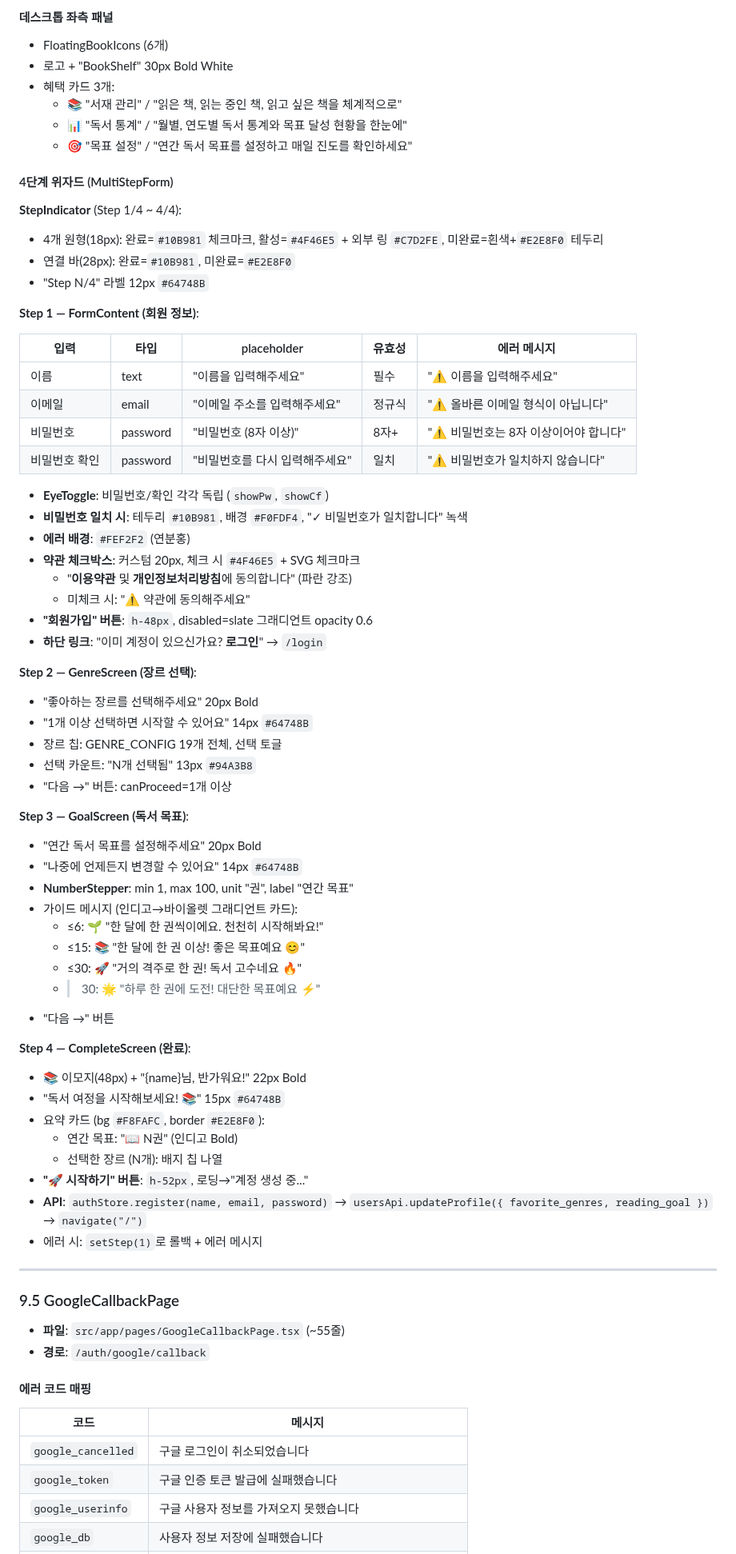
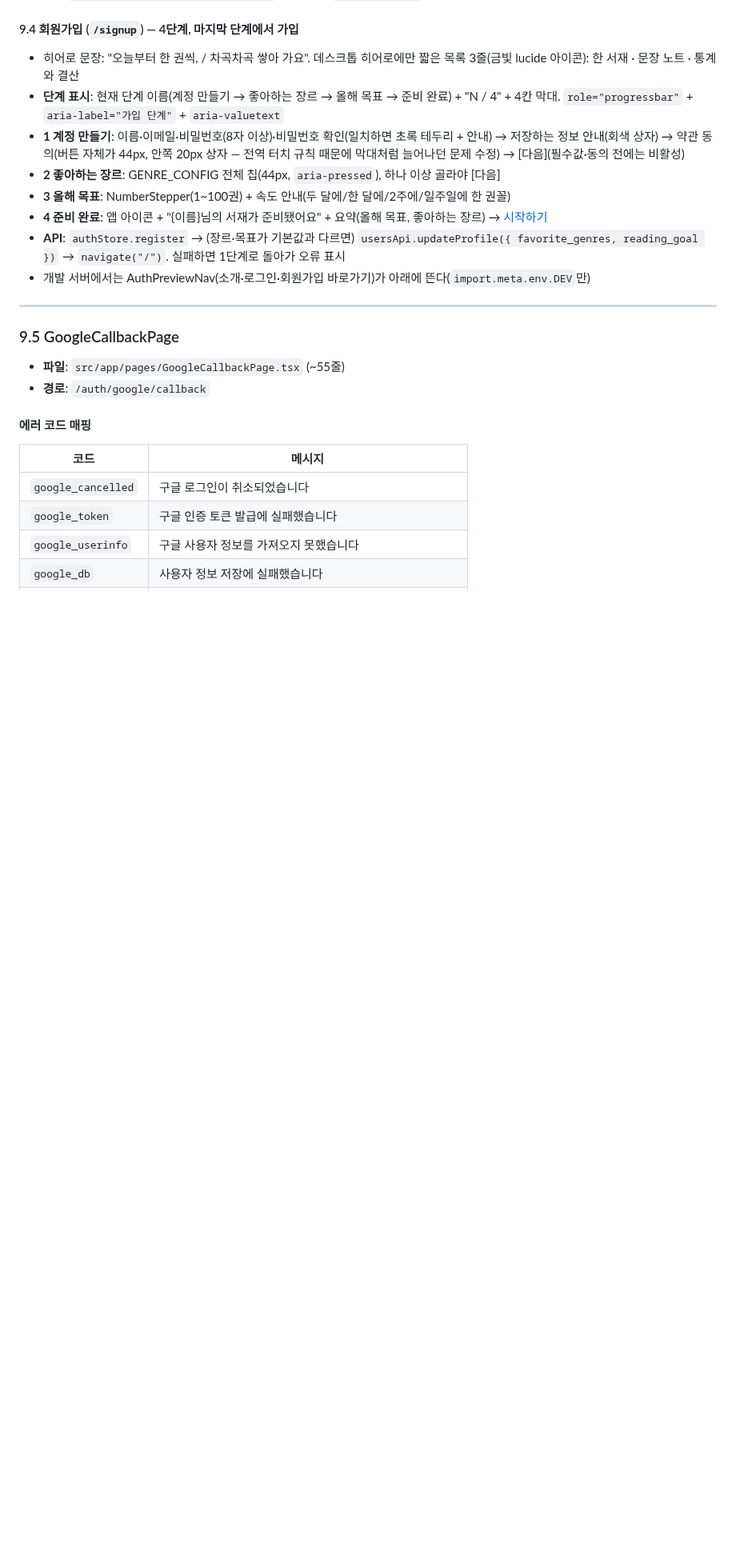
Before and after one commit to kordokrip/BookShelf_App, a Markdown page: docs/BookShelf_UI_UX.md, the part around one of its changes. Shown at 80% size. GitHub-like rendering; blank space fills up the shorter version.

```diff
--- a/docs/BookShelf_UI_UX.md
+++ b/docs/BookShelf_UI_UX.md
@@ -667,64 +623,13 @@ from-zinc-500 to-stone-700       from-fuchsia-500 to-pink-700
-#### 데스크톱 좌측 패널
-
-- FloatingBookIcons (6개)
-- 로고 + "BookShelf" 30px Bold White
-- 혜택 카드 3개:
-  - 📚 "서재 관리" / "읽은 책, 읽는 중인 책, 읽고 싶은 책을 체계적으로"
-  - 📊 "독서 통계" / "월별, 연도별 독서 통계와 목표 달성 현황을 한눈에"
-  - 🎯 "목표 설정" / "연간 독서 목표를 설정하고 매일 진도를 확인하세요"
-
-#### 4단계 위자드 (MultiStepForm)
-
-**StepIndicator** (Step 1/4 ~ 4/4):
-- 4개 원형(18px): 완료=`#10B981` 체크마크, 활성=`#4F46E5` + 외부 링 `#C7D2FE`, 미완료=흰색+`#E2E8F0` 테두리
-- 연결 바(28px): 완료=`#10B981`, 미완료=`#E2E8F0`
-- "Step N/4" 라벨 12px `#64748B`
-
-**Step 1 — FormContent (회원 정보)**:
-
-| 입력 | 타입 | placeholder | 유효성 | 에러 메시지 |
-|------|------|------------|--------|-----------|
-| 이름 | text | "이름을 입력해주세요" | 필수 | "⚠ 이름을 입력해주세요" |
-| 이메일 | email | "이메일 주소를 입력해주세요" | 정규식 | "⚠ 올바른 이메일 형식이 아닙니다" |
-| 비밀번호 | password | "비밀번호 (8자 이상)" | 8자+ | "⚠ 비밀번호는 8자 이상이어야 합니다" |
-| 비밀번호 확인 | password | "비밀번호를 다시 입력해주세요" | 일치 | "⚠ 비밀번호가 일치하지 않습니다" |
-
-- **EyeToggle**: 비밀번호/확인 각각 독립 (`showPw`, `showCf`)
-- **비밀번호 일치 시**: 테두리 `#10B981`, 배경 `#F0FDF4`, "✓ 비밀번호가 일치합니다" 녹색
-- **에러 배경**: `#FEF2F2` (연분홍)
-- **약관 체크박스**: 커스텀 20px, 체크 시 `#4F46E5` + SVG 체크마크
-  - "**이용약관** 및 **개인정보처리방침**에 동의합니다" (파란 강조)
-  - 미체크 시: "⚠ 약관에 동의해주세요"
-- **"회원가입" 버튼**: `h-48px`, disabled=slate 그래디언트 opacity 0.6
-- **하단 링크**: "이미 계정이 있으신가요? **로그인**" → `/login`
-
-**Step 2 — GenreScreen (장르 선택)**:
-- "좋아하는 장르를 선택해주세요" 20px Bold
-- "1개 이상 선택하면 시작할 수 있어요" 14px `#64748B`
-- 장르 칩: GENRE_CONFIG 19개 전체, 선택 토글
-- 선택 카운트: "N개 선택됨" 13px `#94A3B8`
-- "다음 →" 버튼: canProceed=1개 이상
-
-**Step 3 — GoalScreen (독서 목표)**:
-- "연간 독서 목표를 설정해주세요" 20px Bold
-- "나중에 언제든지 변경할 수 있어요" 14px `#64748B`
-- **NumberStepper**: min 1, max 100, unit "권", label "연간 목표"
-- 가이드 메시지 (인디고→바이올렛 그래디언트 카드):
-  - ≤6: 🌱 "한 달에 한 권씩이에요. 천천히 시작해봐요!"
-  - ≤15: 📚 "한 달에 한 권 이상! 좋은 목표예요 😊"
-  - ≤30: 🚀 "거의 격주로 한 권! 독서 고수네요 🔥"
-  - >30: 🌟 "하루 한 권에 도전! 대단한 목표예요 ⚡"
-- "다음 →" 버튼
-
-**Step 4 — CompleteScreen (완료)**:
-- 📚 이모지(48px) + "{name}님, 반가워요!" 22px Bold
-- "독서 여정을 시작해보세요! 📚" 15px `#64748B`
-- 요약 카드 (bg `#F8FAFC`, border `#E2E8F0`):
-  - 연간 목표: "📖 N권" (인디고 Bold)
-  - 선택한 장르 (N개): 배지 칩 나열
-- **"🚀 시작하기" 버튼**: `h-52px`, 로딩→"계정 생성 중..."
-- **API**: `authStore.register(name, email, password)` → `usersApi.updateProfile({ favorite_genres, reading_goal })` → `navigate("/")`
-- 에러 시: `setStep(1)`로 롤백 + 에러 메시지
+#### 9.4 회원가입 (`/signup`) — 4단계, 마지막 단계에서 가입
+
+- 히어로 문장: "오늘부터 한 권씩, / 차곡차곡 쌓아 가요". 데스크톱 히어로에만 짧은 목록 3줄(금빛 lucide 아이콘): 한 서재 · 문장 노트 · 통계와 결산
+- **단계 표시**: 현재 단계 이름(계정 만들기 → 좋아하는 장르 → 올해 목표 → 준비 완료) + "N / 4" + 4칸 막대. `role="progressbar"` + `aria-label="가입 단계"` + `aria-valuetext`
+- **1 계정 만들기**: 이름·이메일·비밀번호(8자 이상)·비밀번호 확인(일치하면 초록 테두리 + 안내) → 저장하는 정보 안내(회색 상자) → 약관 동의(버튼 자체가 44px, 안쪽 20px 상자 — 전역 터치 규칙 때문에 막대처럼 늘어나던 문제 수정) → [다음](필수값·동의 전에는 비활성)
+- **2 좋아하는 장르**: GENRE_CONFIG 전체 칩(44px, `aria-pressed`), 하나 이상 골라야 [다음]
+- **3 올해 목표**: NumberStepper(1~100권) + 속도 안내(두 달에/한 달에/2주에/일주일에 한 권꼴)
+- **4 준비 완료**: 앱 아이콘 + "{이름}님의 서재가 준비됐어요" + 요약(올해 목표, 좋아하는 장르) → [시작하기](로딩 "서재를 만드는 중...")
+- **API**: `authStore.register` → (장르·목표가 기본값과 다르면) `usersApi.updateProfile({ favorite_genres, reading_goal })` → `navigate("/")`. 실패하면 1단계로 돌아가 오류 표시
+- 개발 서버에서는 AuthPreviewNav(소개·로그인·회원가입 바로가기)가 아래에 뜬다(`import.meta.env.DEV`만)
 
 ---
 
```
Also changed, not shown: other parts of docs/BookShelf_UI_UX.md (+23 -67 lines), docs/CHANGELOG.md (+10 -0 lines), docs/sessions/2026-10-25-auth-redesign.md (added, +29 -0 lines).
